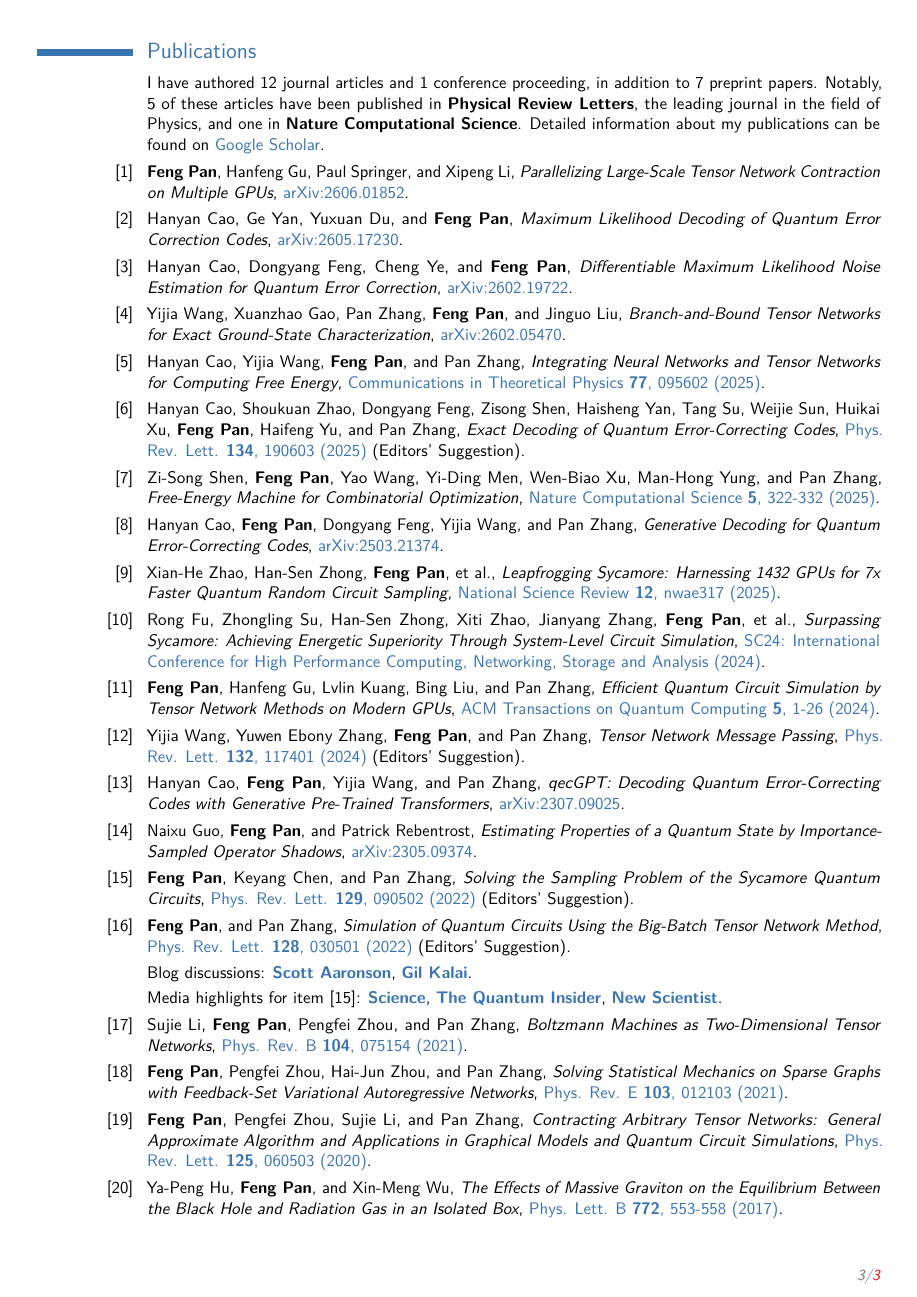
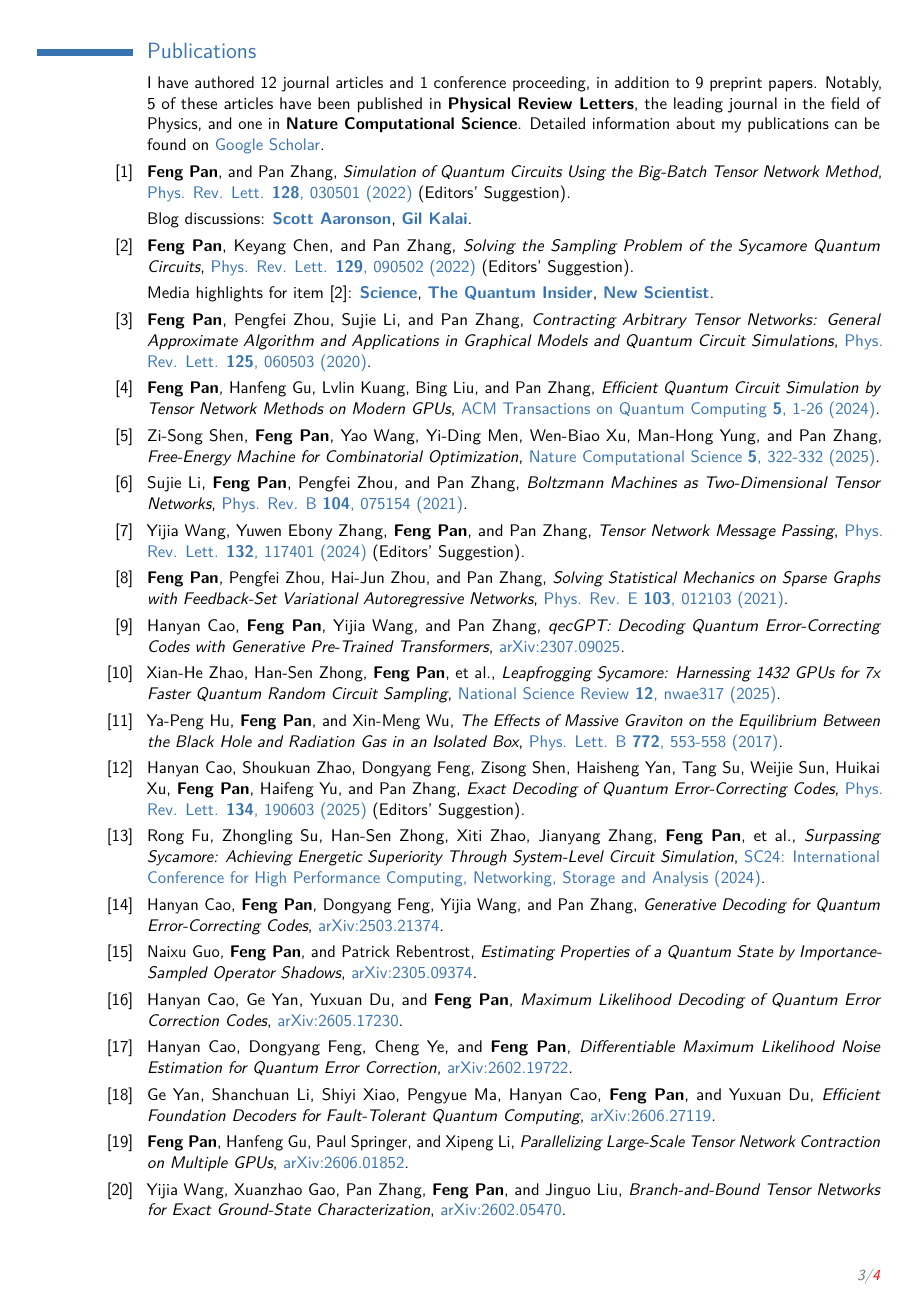
Before and after one commit to Fanerst/Fanerst.github.io, a LaTeX CV (Curriculum_Vitae/cv_7.tex): page 3 of 3 before the commit and page 3 of 4 after it. Compiled offline with pdfLaTeX.

Commit message:
Update CV and add latest preprint news

```diff
--- a/Curriculum_Vitae/cv_7.tex
+++ b/Curriculum_Vitae/cv_7.tex
@@ -266,53 +268,56 @@ Problems in Supply Chains and Logistics}
 \cvitem{[1]}{Pan Zhang, \textbf{Feng Pan}, Methods, devices and quantum virtual machines for simulating probabilistic amplitudes of quantum states, CN114254755, 2022.}
 
 \section{Publications}
-\cvitem{}{I have authored 12 journal articles and 1 conference proceeding, in addition to 7 preprint papers. Notably, 5 of these articles have been published in \textbf{Physical Review Letters}, the leading journal in the field of Physics, and one in \textbf{Nature Computational Science}. Detailed information about my publications can be found on \href{https://scholar.google.com/citations?user=ZDEkIDsAAAAJ\&hl=en}{Google Scholar}.}
+\cvitem{}{I have authored 12 journal articles and 1 conference proceeding, in addition to 9 preprint papers. Notably, 5 of these articles have been published in \textbf{Physical Review Letters}, the leading journal in the field of Physics, and one in \textbf{Nature Computational Science}. Detailed information about my publications can be found on \href{https://scholar.google.com/citations?user=ZDEkIDsAAAAJ\&hl=en}{Google Scholar}.}
 
 % \cvitem{}{\textcolor{color1}{\large\textbf{Peer-reviewed Journal Articles:}}}
 
-\cvitem{[1]}{\textbf{Feng Pan}, Hanfeng Gu, Paul Springer, and Xipeng Li, \textit{Parallelizing Large-Scale Tensor Network Contraction on Multiple GPUs}, \href{https://arxiv.org/abs/2606.01852}{arXiv:2606.01852}.}
-
-\cvitem{[2]}{Hanyan Cao, Ge Yan, Yuxuan Du, and \textbf{Feng Pan}, \textit{Maximum Likelihood Decoding of Quantum Error Correction Codes}, \href{https://arxiv.org/abs/2605.17230}{arXiv:2605.17230}.}
-
-\cvitem{[3]}{Hanyan Cao, Dongyang Feng, Cheng Ye, and \textbf{Feng Pan}, \textit{Differentiable Maximum Likelihood Noise Estimation for Quantum Error Correction}, \href{https://arxiv.org/abs/2602.19722}{arXiv:2602.19722}.}
-
-\cvitem{[4]}{Yijia Wang, Xuanzhao Gao, Pan Zhang, \textbf{Feng Pan}, and Jinguo Liu, \textit{Branch-and-Bound Tensor Networks for Exact Ground-State Characterization}, \href{https://arxiv.org/abs/2602.05470}{arXiv:2602.05470}.}
-
-\cvitem{[5]}{Hanyan Cao, Yijia Wang, \textbf{Feng Pan}, and Pan Zhang, \textit{Integrating Neural Networks and Tensor Networks for Computing Free Energy}, \href{https://doi.org/10.1088/1572-9494/adc6f8}{Communications in Theoretical Physics \textbf{77}, 095602 (2025)}.}
-
-\cvitem{[6]}{Hanyan Cao, Shoukuan Zhao, Dongyang Feng, Zisong Shen, Haisheng Yan, Tang Su, Weijie Sun, Huikai Xu, \textbf{Feng Pan}, Haifeng Yu, and Pan Zhang, \textit{Exact Decoding of Quantum Error-Correcting Codes}, \href{https://doi.org/10.1103/PhysRevLett.134.190603}{Phys. Rev. Lett. \textbf{134}, 190603 (2025)} (Editors' Suggestion).}
-
-\cvitem{[7]}{Zi-Song Shen, \textbf{Feng Pan}, Yao Wang, Yi-Ding Men, Wen-Biao Xu, Man-Hong Yung, and Pan Zhang, \textit{Free-Energy Machine for Combinatorial Optimization}, \href{https://www.nature.com/articles/s43588-025-00782-0}{Nature Computational Science \textbf{5}, 322-332 (2025)}.}
-
-\cvitem{[8]}{Hanyan Cao, \textbf{Feng Pan}, Dongyang Feng, Yijia Wang, and Pan Zhang, \textit{Generative Decoding for Quantum Error-Correcting Codes}, \href{https://arxiv.org/abs/2503.21374}{arXiv:2503.21374}.}
-
-\cvitem{[9]}{Xian-He Zhao, Han-Sen Zhong, \textbf{Feng Pan}, et al., \textit{Leapfrogging Sycamore: Harnessing 1432 GPUs for 7x Faster Quantum Random Circuit Sampling}, \href{https://doi.org/10.1093/nsr/nwae317}{National Science Review \textbf{12}, nwae317 (2025)}.}
-
-\cvitem{[10]}{Rong Fu, Zhongling Su, Han-Sen Zhong, Xiti Zhao, Jianyang Zhang, \textbf{Feng Pan}, et al., \textit{Surpassing Sycamore: Achieving Energetic Superiority Through System-Level Circuit Simulation}, \href{https://doi.org/10.1109/SC41406.2024.00085}{SC24: International Conference for High Performance Computing, Networking, Storage and Analysis (2024)}.}
-
-\cvitem{[11]}{\textbf{Feng Pan}, Hanfeng Gu, Lvlin Kuang, Bing Liu, and Pan Zhang, \textit{Efficient Quantum Circuit Simulation by Tensor Network Methods on Modern GPUs}, \href{https://doi.org/10.1145/3696465}{ACM Transactions on Quantum Computing \textbf{5}, 1-26 (2024)}.}
-
-\cvitem{[12]}{Yijia Wang, Yuwen Ebony Zhang, \textbf{Feng Pan}, and Pan Zhang, \textit{Tensor Network Message Passing}, \href{https://doi.org/10.1103/PhysRevLett.132.117401}{Phys. Rev. Lett. \textbf{132}, 117401 (2024)} (Editors' Suggestion).}
-
-\cvitem{[13]}{Hanyan Cao, \textbf{Feng Pan}, Yijia Wang, and Pan Zhang, \textit{qecGPT: Decoding Quantum Error-Correcting Codes with Generative Pre-Trained Transformers}, \href{https://arxiv.org/abs/2307.09025}{arXiv:2307.09025}.}
-
-\cvitem{[14]}{Naixu Guo, \textbf{Feng Pan}, and Patrick Rebentrost, \textit{Estimating Properties of a Quantum State by Importance-Sampled Operator Shadows}, \href{https://arxiv.org/abs/2305.09374}{arXiv:2305.09374}.}
-
-\cvitem{[15]}{\textbf{Feng Pan}, Keyang Chen, and Pan Zhang, \textit{Solving the Sampling Problem of the Sycamore Quantum Circuits}, \href{https://doi.org/10.1103/PhysRevLett.129.090502}{Phys. Rev. Lett. \textbf{129}, 090502 (2022)} (Editors' Suggestion).}
-
-\cvitem{[16]}{\textbf{Feng Pan}, and Pan Zhang, \textit{Simulation of Quantum Circuits Using the Big-Batch Tensor Network Method}, \href{https://link.aps.org/doi/10.1103/PhysRevLett.128.030501}{Phys. Rev. Lett. \textbf{128}, 030501 (2022)} (Editors' Suggestion).}
+\cvitem{[1]}{\textbf{Feng Pan}, and Pan Zhang, \textit{Simulation of Quantum Circuits Using the Big-Batch Tensor Network Method}, \href{https://link.aps.org/doi/10.1103/PhysRevLett.128.030501}{Phys. Rev. Lett. \textbf{128}, 030501 (2022)} (Editors' Suggestion).}
 \cvitem{}{Blog discussions: \href{https://scottaaronson.blog/?p=5371}{\textbf{Scott Aaronson}}, \href{https://gilkalai.wordpress.com/2021/03/10/amazing-feng-pan-and-pan-zhang-announced-a-way-to-spoof-classically-simulate-the-googles-quantum-supremacy-circuit/?fbclid=IwAR3zikje19iFnrs66NBt6mLYBWz1SEbiwmKg2lVVS88ouLSuBtK09ul-cwI}{\textbf{Gil Kalai}}.}
 
-\cvitem{}{Media highlights for item [15]:  \href{https://www.science.org/content/article/ordinary-computers-can-beat-google-s-quantum-computer-after-all}{\textbf{Science}}, \href{https://thequantuminsider.com/2022/08/04/researchers-use-classical-supercomputer-to-challenge-googles-quantum-supremacy-claim/}{\textbf{The Quantum Insider}}, \href{https://www.newscientist.com/article/2333837-googles-quantum-supremacy-challenged-by-ordinary-computers-for-now/}{\textbf{New Scientist}}.}
+\cvitem{[2]}{\textbf{Feng Pan}, Keyang Chen, and Pan Zhang, \textit{Solving the Sampling Problem of the Sycamore Quantum Circuits}, \href{https://doi.org/10.1103/PhysRevLett.129.090502}{Phys. Rev. Lett. \textbf{129}, 090502 (2022)} (Editors' Suggestion).}
+\cvitem{}{Media highlights for item [2]:  \href{https://www.science.org/content/article/ordinary-computers-can-beat-google-s-quantum-computer-after-all}{\textbf{Science}}, \href{https://thequantuminsider.com/2022/08/04/researchers-use-classical-supercomputer-to-challenge-googles-quantum-supremacy-claim/}{\textbf{The Quantum Insider}}, \href{https://www.newscientist.com/article/2333837-googles-quantum-supremacy-challenged-by-ordinary-computers-for-now/}{\textbf{New Scientist}}.}
 % \cvitem{}{In this work, we classically reproduce the exactly same computational task that Google did with their Sycamore quantum circuits and the simulation time is comparable, which challenges the claim of quantum supremacy with Sycamore circuits.}
 
-\cvitem{[17]}{Sujie Li, \textbf{Feng Pan}, Pengfei Zhou, and Pan Zhang, \textit{Boltzmann Machines as Two-Dimensional Tensor Networks}, \href{https://link.aps.org/doi/10.1103/PhysRevB.104.075154}{Phys. Rev. B \textbf{104}, 075154 (2021)}.}
+\cvitem{[3]}{\textbf{Feng Pan}, Pengfei Zhou, Sujie Li, and Pan Zhang, \textit{Contracting Arbitrary Tensor Networks: General Approximate Algorithm and Applications in Graphical Models and Quantum Circuit Simulations}, \href{https://link.aps.org/doi/10.1103/PhysRevLett.125.060503}{Phys. Rev. Lett. \textbf{125}, 060503 (2020)}.}
 
-\cvitem{[18]}{\textbf{Feng Pan}, Pengfei Zhou, Hai-Jun Zhou, and Pan Zhang, \textit{Solving Statistical Mechanics on Sparse Graphs with Feedback-Set Variational Autoregressive Networks}, \href{https://link.aps.org/doi/10.1103/PhysRevE.103.012103}{Phys. Rev. E \textbf{103}, 012103 (2021)}.}
+\cvitem{[4]}{\textbf{Feng Pan}, Hanfeng Gu, Lvlin Kuang, Bing Liu, and Pan Zhang, \textit{Efficient Quantum Circuit Simulation by Tensor Network Methods on Modern GPUs}, \href{https://doi.org/10.1145/3696465}{ACM Transactions on Quantum Computing \textbf{5}, 1-26 (2024)}.}
 
-\cvitem{[19]}{\textbf{Feng Pan}, Pengfei Zhou, Sujie Li, and Pan Zhang, \textit{Contracting Arbitrary Tensor Networks: General Approximate Algorithm and Applications in Graphical Models and Quantum Circuit Simulations}, \href{https://link.aps.org/doi/10.1103/PhysRevLett.125.060503}{Phys. Rev. Lett. \textbf{125}, 060503 (2020)}.}
+\cvitem{[5]}{Zi-Song Shen, \textbf{Feng Pan}, Yao Wang, Yi-Ding Men, Wen-Biao Xu, Man-Hong Yung, and Pan Zhang, \textit{Free-Energy Machine for Combinatorial Optimization}, \href{https://www.nature.com/articles/s43588-025-00782-0}{Nature Computational Science \textbf{5}, 322-332 (2025)}.}
 
-\cvitem{[20]}{Ya-Peng Hu, \textbf{Feng Pan}, and Xin-Meng Wu, \textit{The Effects of Massive Graviton on the Equilibrium Between the Black Hole and Radiation Gas in an Isolated Box}, \href{https://doi.org/10.1016/j.physletb.2017.07.013}{Phys. Lett. B \textbf{772}, 553-558 (2017)}.}
+\cvitem{[6]}{Sujie Li, \textbf{Feng Pan}, Pengfei Zhou, and Pan Zhang, \textit{Boltzmann Machines as Two-Dimensional Tensor Networks}, \href{https://link.aps.org/doi/10.1103/PhysRevB.104.075154}{Phys. Rev. B \textbf{104}, 075154 (2021)}.}
+
+\cvitem{[7]}{Yijia Wang, Yuwen Ebony Zhang, \textbf{Feng Pan}, and Pan Zhang, \textit{Tensor Network Message Passing}, \href{https://doi.org/10.1103/PhysRevLett.132.117401}{Phys. Rev. Lett. \textbf{132}, 117401 (2024)} (Editors' Suggestion).}
+
+\cvitem{[8]}{\textbf{Feng Pan}, Pengfei Zhou, Hai-Jun Zhou, and Pan Zhang, \textit{Solving Statistical Mechanics on Sparse Graphs with Feedback-Set Variational Autoregressive Networks}, \href{https://link.aps.org/doi/10.1103/PhysRevE.103.012103}{Phys. Rev. E \textbf{103}, 012103 (2021)}.}
+
+\cvitem{[9]}{Hanyan Cao, \textbf{Feng Pan}, Yijia Wang, and Pan Zhang, \textit{qecGPT: Decoding Quantum Error-Correcting Codes with Generative Pre-Trained Transformers}, \href{https://arxiv.org/abs/2307.09025}{arXiv:2307.09025}.}
+
+\cvitem{[10]}{Xian-He Zhao, Han-Sen Zhong, \textbf{Feng Pan}, et al., \textit{Leapfrogging Sycamore: Harnessing 1432 GPUs for 7x Faster Quantum Random Circuit Sampling}, \href{https://doi.org/10.1093/nsr/nwae317}{National Science Review \textbf{12}, nwae317 (2025)}.}
+
+\cvitem{[11]}{Ya-Peng Hu, \textbf{Feng Pan}, and Xin-Meng Wu, \textit{The Effects of Massive Graviton on the Equilibrium Between the Black Hole and Radiation Gas in an Isolated Box}, \href{https://doi.org/10.1016/j.physletb.2017.07.013}{Phys. Lett. B \textbf{772}, 553-558 (2017)}.}
+
+\cvitem{[12]}{Hanyan Cao, Shoukuan Zhao, Dongyang Feng, Zisong Shen, Haisheng Yan, Tang Su, Weijie Sun, Huikai Xu, \textbf{Feng Pan}, Haifeng Yu, and Pan Zhang, \textit{Exact Decoding of Quantum Error-Correcting Codes}, \href{https://doi.org/10.1103/PhysRevLett.134.190603}{Phys. Rev. Lett. \textbf{134}, 190603 (2025)} (Editors' Suggestion).}
+
+\cvitem{[13]}{Rong Fu, Zhongling Su, Han-Sen Zhong, Xiti Zhao, Jianyang Zhang, \textbf{Feng Pan}, et al., \textit{Surpassing Sycamore: Achieving Energetic Superiority Through System-Level Circuit Simulation}, \href{https://doi.org/10.1109/SC41406.2024.00085}{SC24: International Conference for High Performance Computing, Networking, Storage and Analysis (2024)}.}
+
+\cvitem{[14]}{Hanyan Cao, \textbf{Feng Pan}, Dongyang Feng, Yijia Wang, and Pan Zhang, \textit{Generative Decoding for Quantum Error-Correcting Codes}, \href{https://arxiv.org/abs/2503.21374}{arXiv:2503.21374}.}
+
+\cvitem{[15]}{Naixu Guo, \textbf{Feng Pan}, and Patrick Rebentrost, \textit{Estimating Properties of a Quantum State by Importance-Sampled Operator Shadows}, \href{https://arxiv.org/abs/2305.09374}{arXiv:2305.09374}.}
+
+\cvitem{[16]}{Hanyan Cao, Ge Yan, Yuxuan Du, and \textbf{Feng Pan}, \textit{Maximum Likelihood Decoding of Quantum Error Correction Codes}, \href{https://arxiv.org/abs/2605.17230}{arXiv:2605.17230}.}
+
+\cvitem{[17]}{Hanyan Cao, Dongyang Feng, Cheng Ye, and \textbf{Feng Pan}, \textit{Differentiable Maximum Likelihood Noise Estimation for Quantum Error Correction}, \href{https://arxiv.org/abs/2602.19722}{arXiv:2602.19722}.}
+
+\cvitem{[18]}{Ge Yan, Shanchuan Li, Shiyi Xiao, Pengyue Ma, Hanyan Cao, \textbf{Feng Pan}, and Yuxuan Du, \textit{Efficient Foundation Decoders for Fault-Tolerant Quantum Computing}, \href{https://arxiv.org/abs/2606.27119}{arXiv:2606.27119}.}
+
+\cvitem{[19]}{\textbf{Feng Pan}, Hanfeng Gu, Paul Springer, and Xipeng Li, \textit{Parallelizing Large-Scale Tensor Network Contraction on Multiple GPUs}, \href{https://arxiv.org/abs/2606.01852}{arXiv:2606.01852}.}
+
+\cvitem{[20]}{Yijia Wang, Xuanzhao Gao, Pan Zhang, \textbf{Feng Pan}, and Jinguo Liu, \textit{Branch-and-Bound Tensor Networks for Exact Ground-State Characterization}, \href{https://arxiv.org/abs/2602.05470}{arXiv:2602.05470}.}
+
+\cvitem{[21]}{Hanyan Cao, Yijia Wang, \textbf{Feng Pan}, and Pan Zhang, \textit{Integrating Neural Networks and Tensor Networks for Computing Free Energy}, \href{https://doi.org/10.1088/1572-9494/adc6f8}{Communications in Theoretical Physics \textbf{77}, 095602 (2025)}.}
+
+\cvitem{[22]}{Hidetaka Manabe, Hanfeng Gu, and \textbf{Feng Pan}, \textit{Classical Simulation and Design Frontiers for IBM's Doped Clifford Sampling Experiment}, \href{https://arxiv.org/abs/2608.13110}{arXiv:2608.13110}.}
 
 
 
```
Also changed, not shown: _data/news.yml (+4 -0 lines), papers/cv.pdf, Curriculum_Vitae/cv_7.tex (8 more changed lines).
